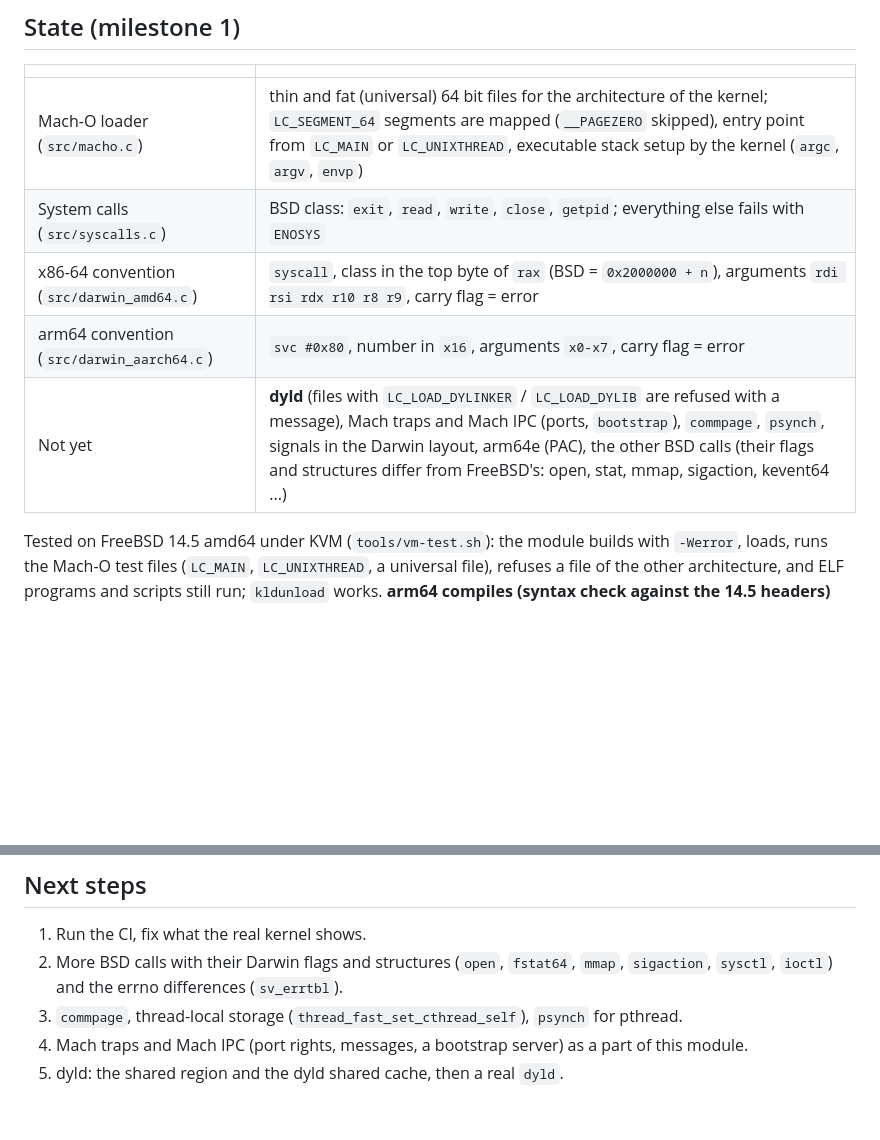
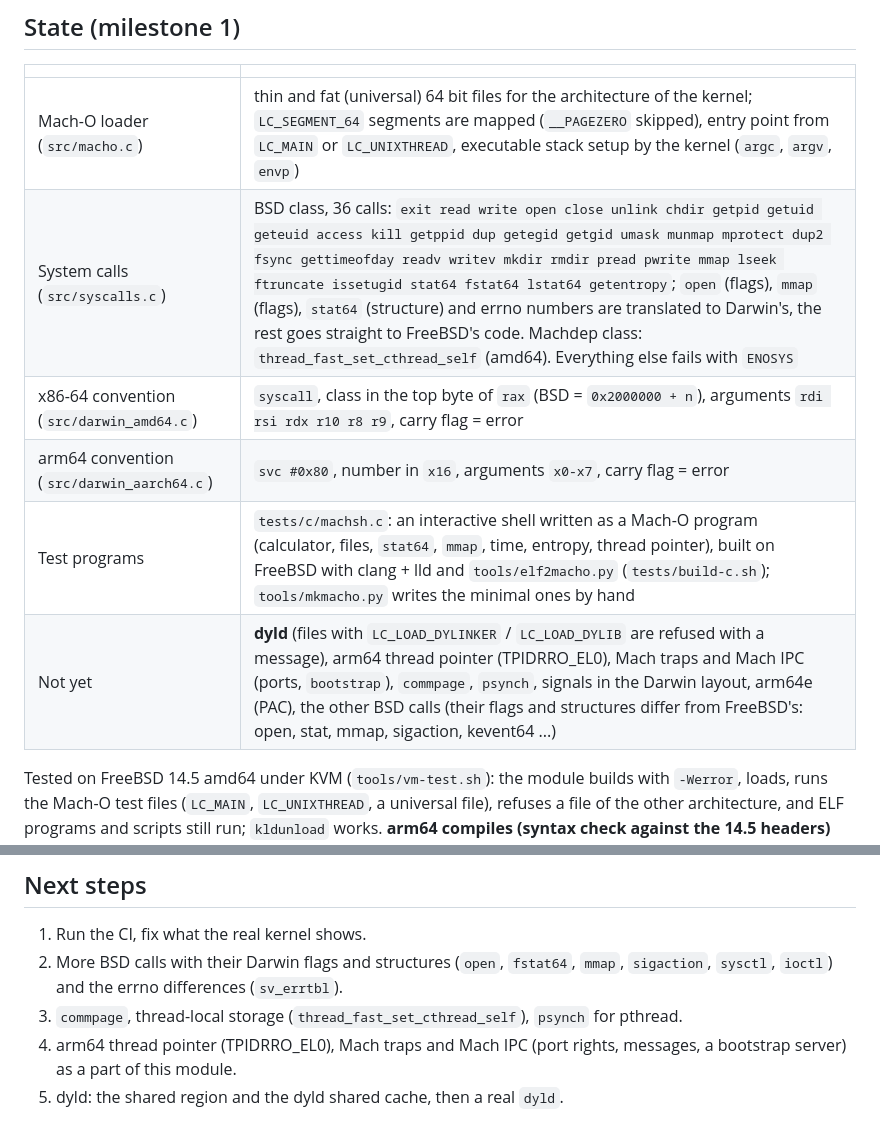
Before and after one commit to pearOS-bsd/darwinator, a Markdown page: README.md, 2 parts joined by grey strips. Rendered like a GitHub page; blank space fills up the shorter version.

```diff
--- a/README.md
+++ b/README.md
@@ -11,10 +11,11 @@ Written from the public description of the Mach-O format and the system call con
 | | |
 |---|---|
 | Mach-O loader (`src/macho.c`) | thin and fat (universal) 64 bit files for the architecture of the kernel; `LC_SEGMENT_64` segments are mapped (`__PAGEZERO` skipped), entry point from `LC_MAIN` or `LC_UNIXTHREAD`, executable stack setup by the kernel (`argc`, `argv`, `envp`) |
-| System calls (`src/syscalls.c`) | BSD class: `exit`, `read`, `write`, `close`, `getpid`; everything else fails with `ENOSYS` |
+| System calls (`src/syscalls.c`) | BSD class, 36 calls: `exit read write open close unlink chdir getpid getuid geteuid access kill getppid dup getegid getgid umask munmap mprotect dup2 fsync gettimeofday readv writev mkdir rmdir pread pwrite mmap lseek ftruncate issetugid stat64 fstat64 lstat64 getentropy`; `open` (flags), `mmap` (flags), `stat64` (structure) and errno numbers are translated to Darwin's, the rest goes straight to FreeBSD's code. Machdep class: `thread_fast_set_cthread_self` (amd64). Everything else fails with `ENOSYS` |
 | x86-64 convention (`src/darwin_amd64.c`) | `syscall`, class in the top byte of `rax` (BSD = `0x2000000 + n`), arguments `rdi rsi rdx r10 r8 r9`, carry flag = error |
 | arm64 convention (`src/darwin_aarch64.c`) | `svc #0x80`, number in `x16`, arguments `x0-x7`, carry flag = error |
-| Not yet | **dyld** (files with `LC_LOAD_DYLINKER` / `LC_LOAD_DYLIB` are refused with a message), Mach traps and Mach IPC (ports, `bootstrap`), `commpage`, `psynch`, signals in the Darwin layout, arm64e (PAC), the other BSD calls (their flags and structures differ from FreeBSD's: open, stat, mmap, sigaction, kevent64 ...) |
+| Test programs | `tests/c/machsh.c`: an interactive shell written as a Mach-O program (calculator, files, `stat64`, `mmap`, time, entropy, thread pointer), built on FreeBSD with clang + lld and `tools/elf2macho.py` (`tests/build-c.sh`); `tools/mkmacho.py` writes the minimal ones by hand |
+| Not yet | **dyld** (files with `LC_LOAD_DYLINKER` / `LC_LOAD_DYLIB` are refused with a message), arm64 thread pointer (TPIDRRO_EL0), Mach traps and Mach IPC (ports, `bootstrap`), `commpage`, `psynch`, signals in the Darwin layout, arm64e (PAC), the other BSD calls (their flags and structures differ from FreeBSD's: open, stat, mmap, sigaction, kevent64 ...) |
 
 Tested on FreeBSD 14.5 amd64 under KVM (`tools/vm-test.sh`): the module builds with `-Werror`, loads, runs the Mach-O test files (`LC_MAIN`, `LC_UNIXTHREAD`, a universal file), refuses a file of the other architecture, and ELF programs and scripts still run; `kldunload` works. **arm64 compiles (syntax check against the 14.5 headers) but has not been run yet** (needs an arm64 FreeBSD: the Mac's HVF VM, or CI). The GitHub-hosted FreeBSD VMs of the CI job (`.github/workflows/ci.yml`) were unreachable at the time of writing (HTTP 504 when the action downloads its VM image).
 
@@ -50,5 +51,5 @@ clang -nostdlib -Wl,-e,_start -o hello hello.s       # code that calls write/exi
 1. Run the CI, fix what the real kernel shows.
 2. More BSD calls with their Darwin flags and structures (`open`, `fstat64`, `mmap`, `sigaction`, `sysctl`, `ioctl`) and the errno differences (`sv_errtbl`).
 3. `commpage`, thread-local storage (`thread_fast_set_cthread_self`), `psynch` for pthread.
-4. Mach traps and Mach IPC (port rights, messages, a bootstrap server) as a part of this module.
+4. arm64 thread pointer (TPIDRRO_EL0), Mach traps and Mach IPC (port rights, messages, a bootstrap server) as a part of this module.
 5. dyld: the shared region and the dyld shared cache, then a real `dyld`.
```
Also changed, not shown: docs/screenshot-pearos-terminal.png (added), docs/screenshot-terminal-crop.png (added), 11 other files.
